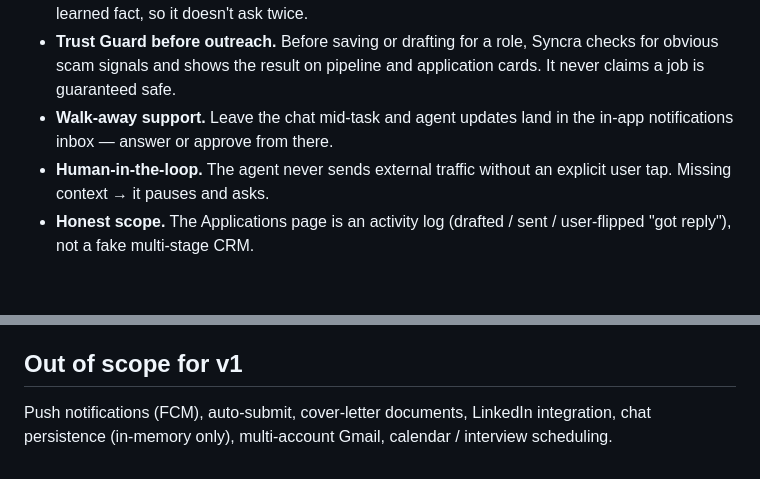
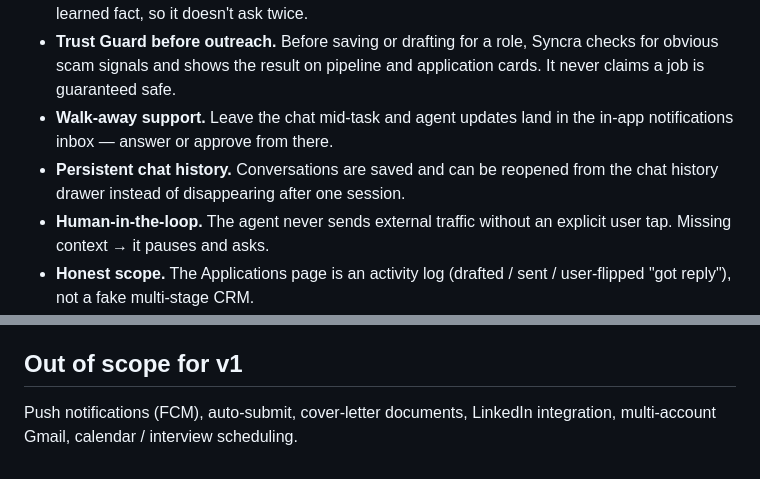
Before and after one commit to VictorChen106000/syncra_flutter, a Markdown page: docs/README.md, 2 parts joined by grey strips. GitHub-like rendering; blank space fills up the shorter version.

Commit message:
Update README chat persistence scope

```diff
--- a/docs/README.md
+++ b/docs/README.md
@@ -62,6 +62,8 @@ two explicit gates: the diff viewer and the email modal.
   application cards. It never claims a job is guaranteed safe.
 - **Walk-away support.** Leave the chat mid-task and agent updates land in the
   in-app notifications inbox — answer or approve from there.
+- **Persistent chat history.** Conversations are saved and can be reopened from
+  the chat history drawer instead of disappearing after one session.
 - **Human-in-the-loop.** The agent never sends external traffic without an
   explicit user tap. Missing context → it pauses and asks.
 - **Honest scope.** The Applications page is an activity log (drafted / sent /
@@ -82,5 +84,4 @@ No FastAPI, no Cloud Functions. Course rule: Flutter + Firebase only.
 ## Out of scope for v1
 
 Push notifications (FCM), auto-submit, cover-letter documents, LinkedIn
-integration, chat persistence (in-memory only), multi-account Gmail,
-calendar / interview scheduling.
+integration, multi-account Gmail, calendar / interview scheduling.
```
